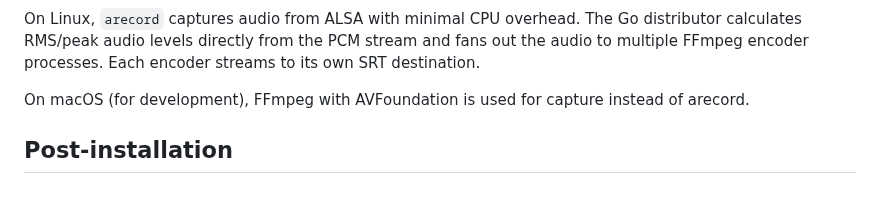
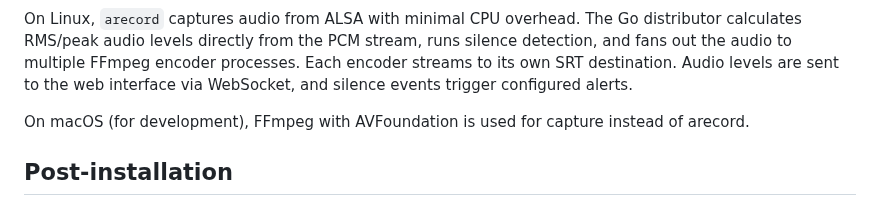
Before and after one commit to oszuidwest/rpi-audio-encoder, a Markdown page: README.md, the part around one of its changes. GitHub-like rendering.

Commit message:
docs: update architecture diagram with monitoring and alerts

````diff
--- a/README.md
+++ b/README.md
@@ -142,6 +156,6 @@ flowchart LR
 ```
 
-On Linux, `arecord` captures audio from ALSA with minimal CPU overhead. The Go distributor calculates RMS/peak audio levels directly from the PCM stream and fans out the audio to multiple FFmpeg encoder processes. Each encoder streams to its own SRT destination.
+On Linux, `arecord` captures audio from ALSA with minimal CPU overhead. The Go distributor calculates RMS/peak audio levels directly from the PCM stream, runs silence detection, and fans out the audio to multiple FFmpeg encoder processes. Each encoder streams to its own SRT destination. Audio levels are sent to the web interface via WebSocket, and silence events trigger configured alerts.
 
 On macOS (for development), FFmpeg with AVFoundation is used for capture instead of arecord.
 
````
Also changed, not shown: other parts of README.md (+15 -1 lines).
